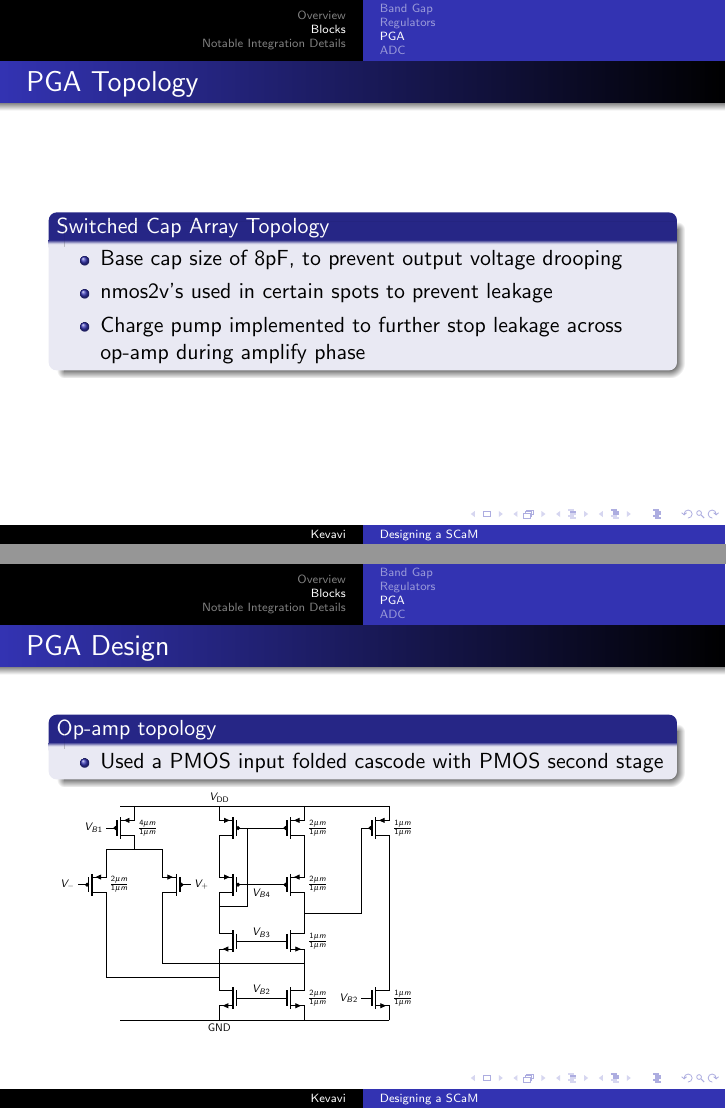
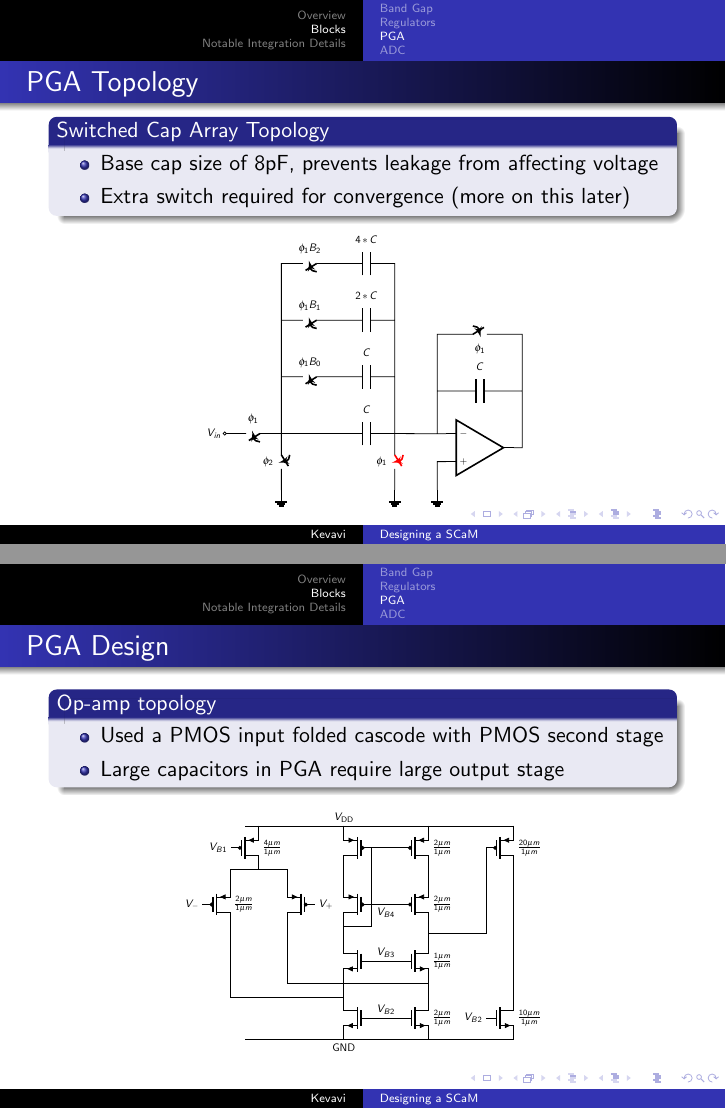
Before and after one commit to aviralpandey/SCaM, LaTeX slides (presentation-3.tex, which reads circuits/PGA_circuit.tex, circuits/folded_cascode_circuit.tex): pages 24 and 25 of 38, joined at a grey line. Compiled offline with pdfLaTeX.

Commit message:
some PGA stuff

```diff
--- a/circuits/PGA_circuit.tex
+++ b/circuits/PGA_circuit.tex
@@ -28,7 +28,7 @@
     (-7,0.5) to[spst, -o, l_=$\phi_1$] ++(-2,0)
     node[anchor=east]{$V_{in}$}
 
-    (-3,0.5) to[spst, l_=$\phi_1$] ++(0,-2)
+    (-3,0.5) to[spst, l_=$\phi_1$, color=red] ++(0,-2)
     node[ground]{}
 
     (opamp1.+) -| (-1.5,-1.5) node[ground]{}
--- a/circuits/folded_cascode_circuit.tex
+++ b/circuits/folded_cascode_circuit.tex
@@ -65,9 +65,9 @@
         (m5a.S) node[anchor=north]{GND}
 
         (11,-1) node[nmos](nmosa){}
-        node[anchor=west]{$\frac{1\mu m}{1\mu m}$}
+        node[anchor=west]{$\frac{10\mu m}{1\mu m}$}
         (11,5) node[pmos](pmosa){}
-        node[anchor=west]{$\frac{1\mu m}{1\mu m}$}
+        node[anchor=west]{$\frac{20\mu m}{1\mu m}$}
         (nmosa.D) -- (pmosa.D)
         (nmosa.S) -- (m5a.S)
         (pmosa.S) -- (m4b.S)
--- a/presentation-3.tex
+++ b/presentation-3.tex
@@ -249,20 +249,25 @@ During our final stages of design, we ran into some major issues that either aro
 \begin{frame}{PGA Topology}
 \begin{block}{Switched Cap Array Topology}
 \begin{itemize}
-\item Base cap size of 8pF, to prevent output voltage drooping
-\item nmos2v's used in certain spots to prevent leakage
-\item Charge pump implemented to further stop leakage across op-amp during amplify phase
+\item Base cap size of 8pF, prevents leakage from affecting voltage
+\item Extra switch required for convergence (more on this later)
 \end{itemize}
 \end{block}
+\begin{center}
+    \input{circuits/PGA_circuit}
+\end{center}
 \end{frame}
-
+%
 \begin{frame}{PGA Design}
 \begin{block}{Op-amp topology}
 \begin{itemize}
 \item Used a PMOS input folded cascode with PMOS second stage
+\item Large capacitors in PGA require large output stage
 \end{itemize}
 \end{block}
-\input{circuits/folded_cascode_circuit.tex}
+\begin{center}
+    \input{circuits/folded_cascode_circuit.tex}
+\end{center}
 \end{frame}
 
 %
```
Also changed, not shown: PGA_v2_data/PGA_trans_out/figure.png (added), 1 other file.
